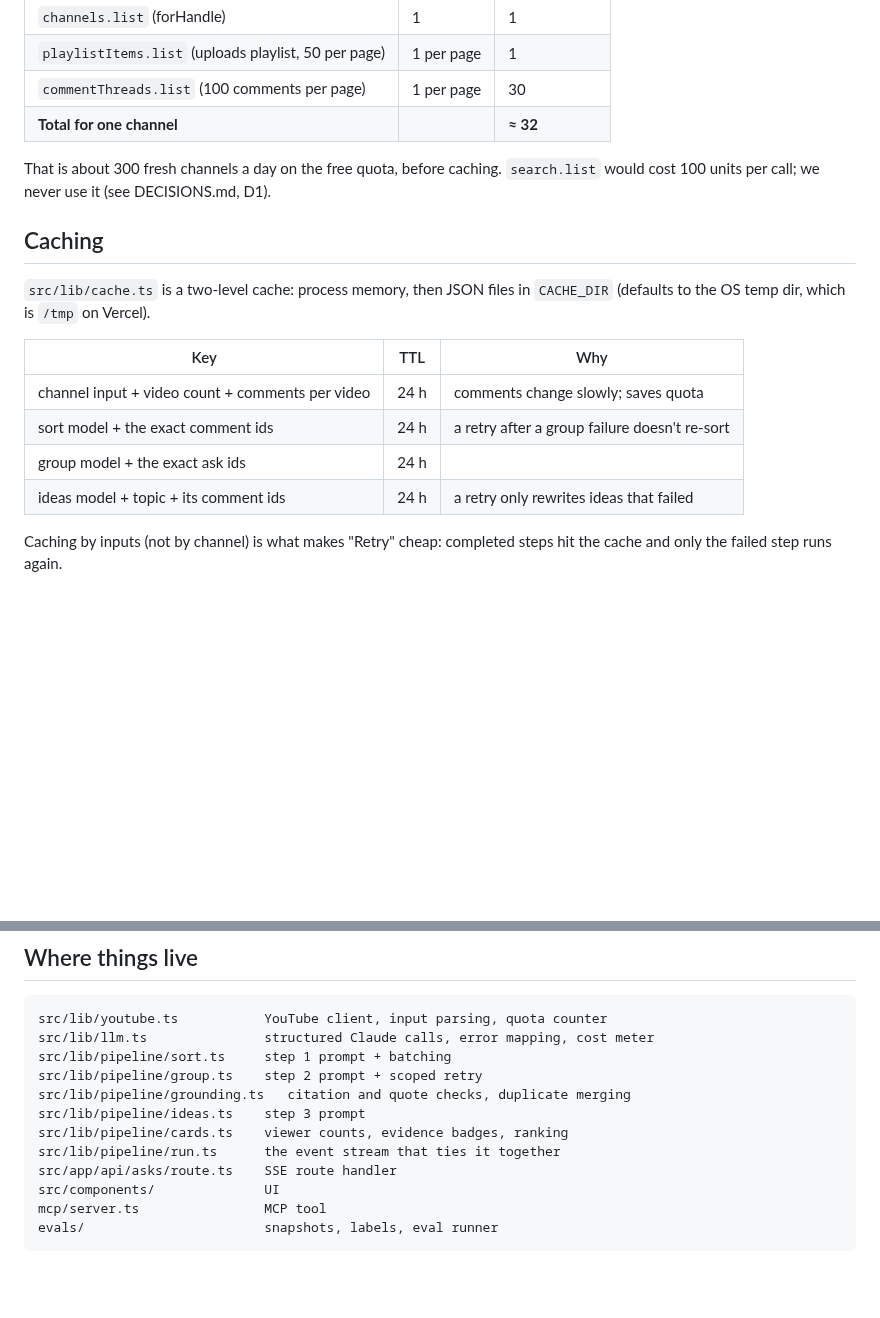
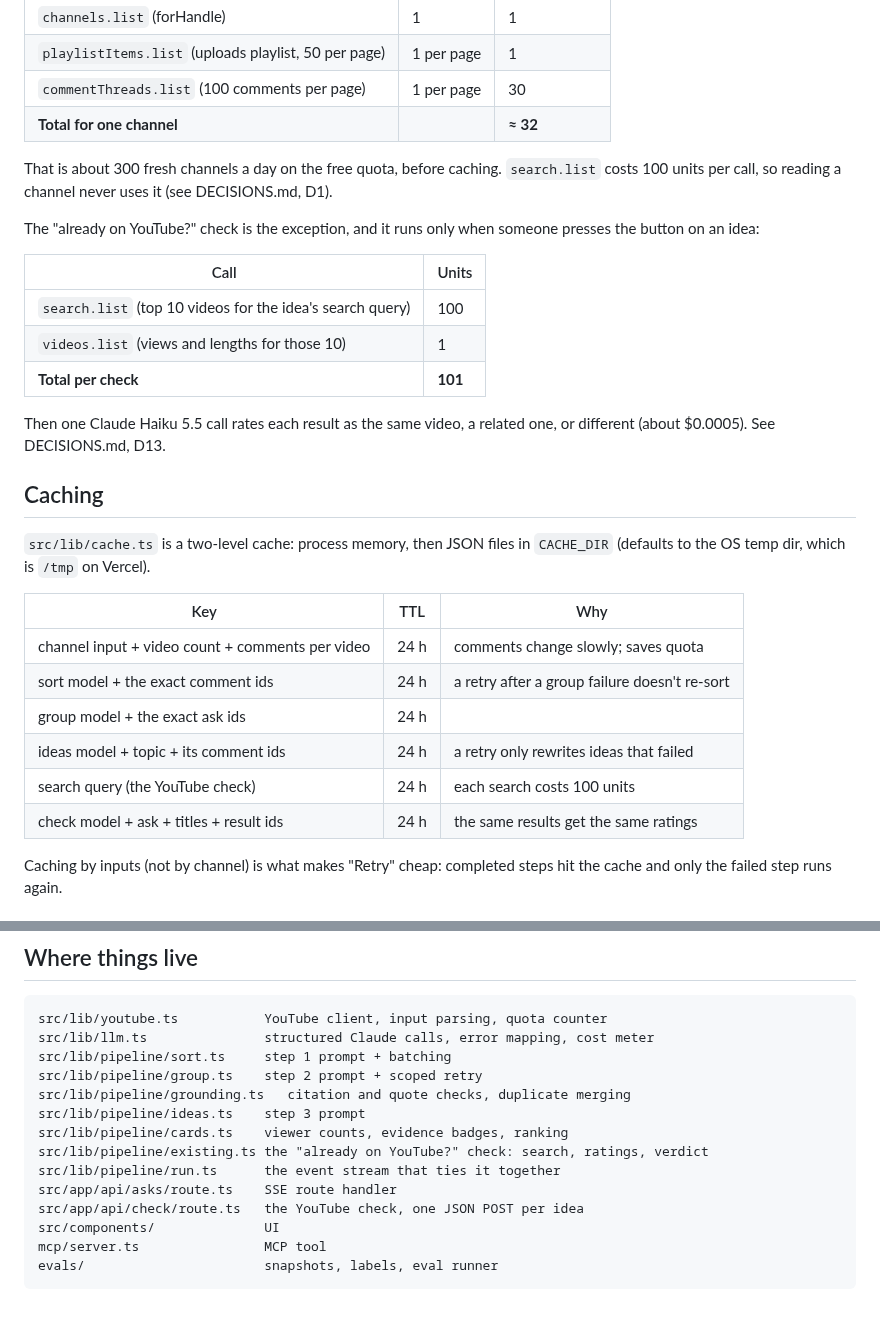
Before and after one commit to tywiththewifi/audience-asks, a Markdown page: docs/ARCHITECTURE.md, 2 parts joined by grey strips. Drawn GitHub-style; blank space fills up the shorter version.

```diff
--- a/docs/ARCHITECTURE.md
+++ b/docs/ARCHITECTURE.md
@@ -48,7 +48,17 @@ The free YouTube Data API quota is 10,000 units a day. Every call this app makes
 | `commentThreads.list` (100 comments per page) | 1 per page | 30 |
 | **Total for one channel** | | **≈ 32** |
 
-That is about 300 fresh channels a day on the free quota, before caching. `search.list` would cost 100 units per call; we never use it (see DECISIONS.md, D1).
+That is about 300 fresh channels a day on the free quota, before caching. `search.list` costs 100 units per call, so reading a channel never uses it (see DECISIONS.md, D1).
+
+The "already on YouTube?" check is the exception, and it runs only when someone presses the button on an idea:
+
+| Call | Units |
+|---|---|
+| `search.list` (top 10 videos for the idea's search query) | 100 |
+| `videos.list` (views and lengths for those 10) | 1 |
+| **Total per check** | **101** |
+
+Then one Claude Haiku 5.5 call rates each result as the same video, a related one, or different (about $0.0005). See DECISIONS.md, D13.
 
 ## Caching
 
@@ -60,6 +70,8 @@ That is about 300 fresh channels a day on the free quota, before caching. `searc
 | sort model + the exact comment ids | 24 h | a retry after a group failure doesn't re-sort |
 | group model + the exact ask ids | 24 h | |
 | ideas model + topic + its comment ids | 24 h | a retry only rewrites ideas that failed |
+| search query (the YouTube check) | 24 h | each search costs 100 units |
+| check model + ask + titles + result ids | 24 h | the same results get the same ratings |
 
 Caching by inputs (not by channel) is what makes "Retry" cheap: completed steps hit the cache and only the failed step runs again.
 
@@ -77,8 +89,10 @@ src/lib/pipeline/group.ts    step 2 prompt + scoped retry
 src/lib/pipeline/grounding.ts   citation and quote checks, duplicate merging
 src/lib/pipeline/ideas.ts    step 3 prompt
 src/lib/pipeline/cards.ts    viewer counts, evidence badges, ranking
+src/lib/pipeline/existing.ts the "already on YouTube?" check: search, ratings, verdict
 src/lib/pipeline/run.ts      the event stream that ties it together
 src/app/api/asks/route.ts    SSE route handler
+src/app/api/check/route.ts   the YouTube check, one JSON POST per idea
 src/components/              UI
 mcp/server.ts                MCP tool
 evals/                       snapshots, labels, eval runner
```
Also changed, not shown: README.md (+4 -1 lines), docs/DECISIONS.md (+18 -2 lines), docs/screenshot.png, 16 other files.
